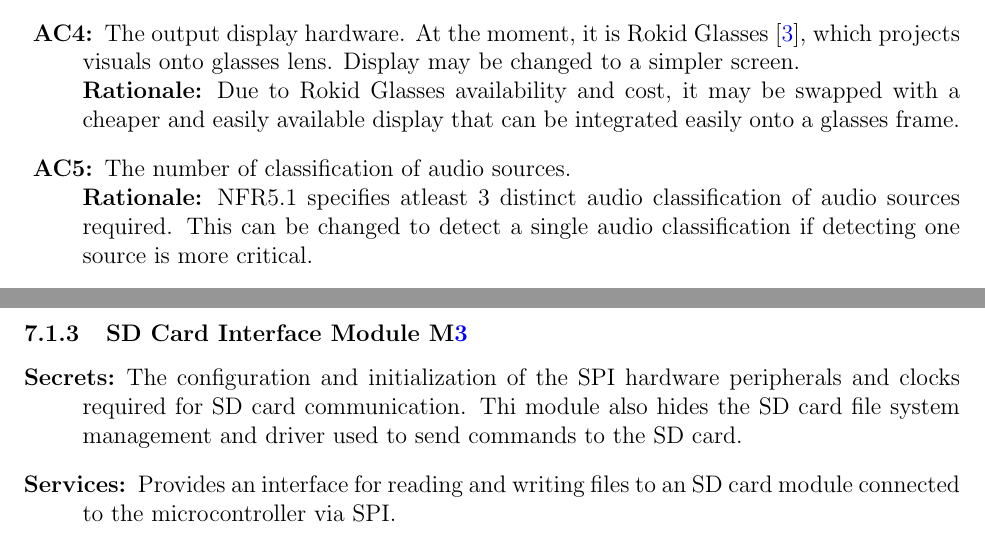
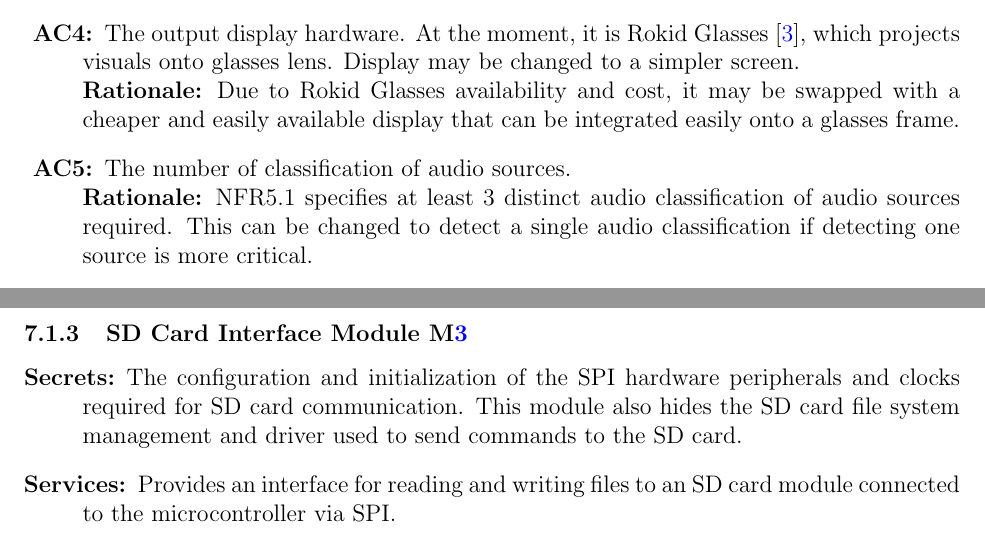
Before and after one commit to Team6-SixSense/audio360, a LaTeX document (docs/Design/SoftArchitecture/MG.tex): two parts of pages 7 and 12 of 18, joined at a grey line, cut so that both start at the same text. Compiled offline with pdfLaTeX.

Commit message:
Typo fixes

```diff
--- a/docs/Design/SoftArchitecture/MG.tex
+++ b/docs/Design/SoftArchitecture/MG.tex
@@ -190,7 +190,7 @@ change.
 
 \item[\refstepcounter{acnum} \actheacnum \label{NumClassification}:]
   The number of classification of audio sources. \\
-  \textbf{Rationale:} \hyperref[SRS-NFR5_1]{NFR5.1} specifies atleast 3 distinct
+  \textbf{Rationale:} \hyperref[SRS-NFR5_1]{NFR5.1} specifies at least 3 distinct
   audio classification of audio sources required. This can be changed to detect
   a single audio classification if detecting one source is more critical.
 
@@ -435,7 +435,7 @@ data using the USART protocol on the serial pins of the microcontroller.
 \subsubsection{SD Card Interface Module \mref{mSDInterface}}
 \begin{description}
 \item [Secrets:] The configuration and initialization of the SPI hardware
-peripherals and clocks required for SD card communication. Thi module also
+peripherals and clocks required for SD card communication. This module also
 hides the SD card file system management and driver used to send commands
 to the SD card.
 \item [Services:] Provides an interface for reading and writing files to
```
Also changed, not shown: docs/Design/SoftArchitecture/MG.tex (2 more changed lines).
